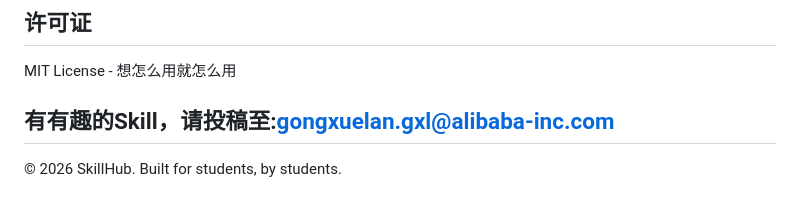
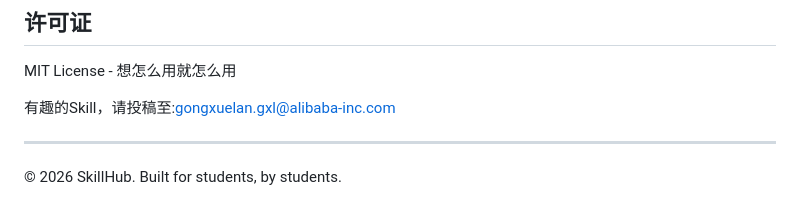
Before and after one commit to CampusSkillmarket/Campus_Skill, a Markdown page: README.md, the part around the change. Rendered like a GitHub page.

```diff
--- a/README.md
+++ b/README.md
@@ -105,7 +105,8 @@ Qwen Code、Claude、ChatGPT 等支持自定义配置的都可以。
 
 MIT License - 想怎么用就怎么用
 
-有有趣的Skill，请投稿至:gongxuelan.gxl@alibaba-inc.com
+有趣的Skill，请投稿至:gongxuelan.gxl@alibaba-inc.com
+
 ---
 
 © 2026 SkillHub. Built for students, by students.
```
